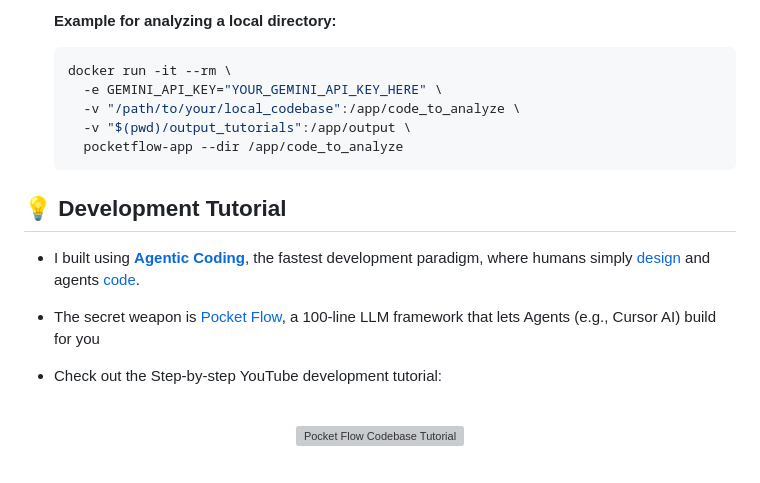
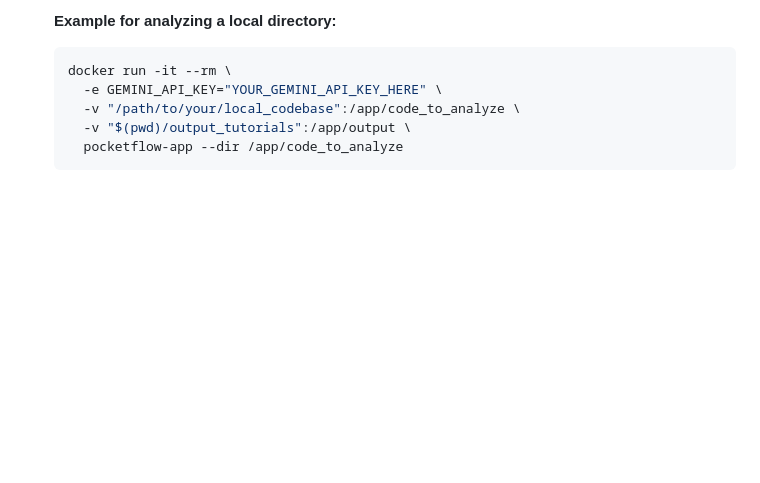
Before and after one commit to Dr-Westworld/Tutorial-Codebase-Knowledge-Project-PocketFlow, a Markdown page: README.md, the part around one of its changes. GitHub-like rendering; folded sections open; blank space fills up the shorter version; grey boxes are pictures that could not be loaded.

````diff
--- a/README.md
+++ b/README.md
@@ -161,19 +92,3 @@ To run this project in a Docker container, you'll need to pass your API keys as
      pocketflow-app --dir /app/code_to_analyze
    ```
 </details>
-
-## 💡 Development Tutorial
-
-- I built using [**Agentic Coding**](https://zacharyhuang.substack.com/p/agentic-coding-the-most-fun-way-to), the fastest development paradigm, where humans simply [design](docs/design.md) and agents [code](flow.py).
-
-- The secret weapon is [Pocket Flow](https://github.com/The-Pocket/PocketFlow), a 100-line LLM framework that lets Agents (e.g., Cursor AI) build for you
-
-- Check out the Step-by-step YouTube development tutorial:
-
-<br>
-<div align="center">
-  <a href="https://youtu.be/AFY67zOpbSo" target="_blank">
-    <img src="./assets/youtube_thumbnail.png" width="500" alt="Pocket Flow Codebase Tutorial" style="cursor: pointer;">
-  </a>
-</div>
-<br>
````
Also changed, not shown: other parts of README.md (+1 -70 lines).
